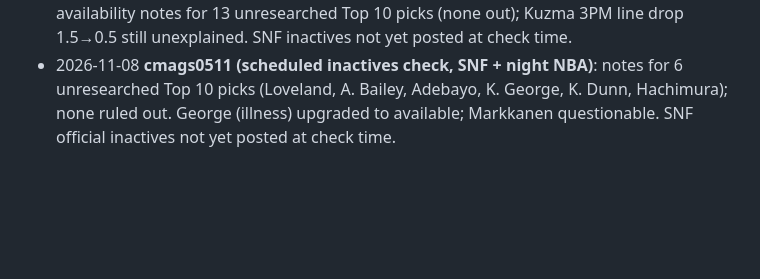
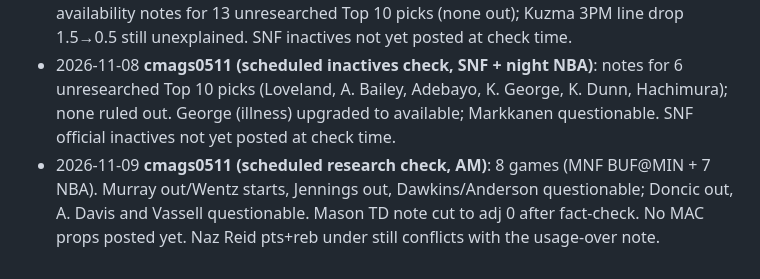
Before and after one commit to cmags0511/prop-tracker, a Markdown page: WORKLOG.md, the part around the change. Drawn GitHub-style; blank space fills up the shorter version.

Commit message:
Worklog: research check 2026-11-09 AM
Co-Authored-By: Claude Opus 5.5 <noreply@anthropic.com>

```diff
--- a/WORKLOG.md
+++ b/WORKLOG.md
@@ -514,3 +514,4 @@ option and rows are gone. `sw.js` -> pt-v118.
 - 2026-11-08 **cmags0511 (scheduled inactives check, late games)**: notes for 7 unresearched Top 10 / Top TD picks (McCaffrey rry, Q. Walker, Crosby, Schultz, Buzelis, Jacobs TD, Smith-Njigba TD); none ruled out. JSN TD flagged caution (Darnold out, Lock questionable). Stevenson rush-yds note set to adj 0 (Henderson news already in the line).
 - 2026-11-08 **cmags0511 (scheduled evening news check)**: Monangai ruled out for SNF (TD note flag out); Swift TD upgraded to support +1; R. Johnson caution cleared. Added availability notes for 13 unresearched Top 10 picks (none out); Kuzma 3PM line drop 1.5→0.5 still unexplained. SNF inactives not yet posted at check time.
 - 2026-11-08 **cmags0511 (scheduled inactives check, SNF + night NBA)**: notes for 6 unresearched Top 10 picks (Loveland, A. Bailey, Adebayo, K. George, K. Dunn, Hachimura); none ruled out. George (illness) upgraded to available; Markkanen questionable. SNF official inactives not yet posted at check time.
+- 2026-11-09 **cmags0511 (scheduled research check, AM)**: 8 games (MNF BUF@MIN + 7 NBA). Murray out/Wentz starts, Jennings out, Dawkins/Anderson questionable; Doncic out, A. Davis and Vassell questionable. Mason TD note cut to adj 0 after fact-check. No MAC props posted yet. Naz Reid pts+reb under still conflicts with the usage-over note.
```
